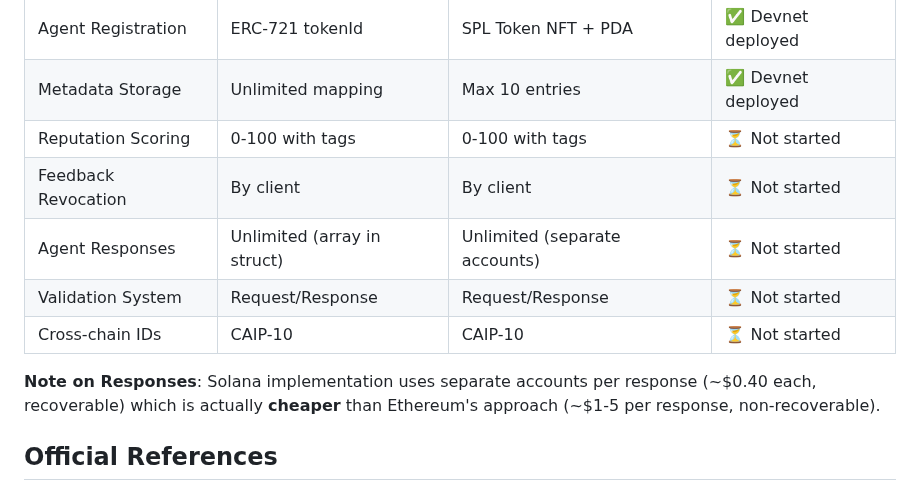
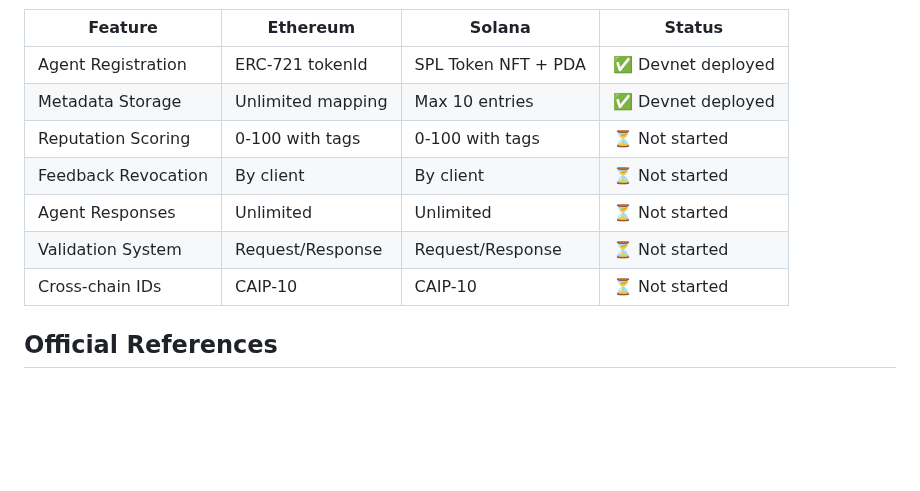
Before and after one commit to QuantuLabs/8004-solana, a Markdown page: README.md, the part around the change. Rendered like a GitHub page; blank space fills up the shorter version.

Commit message:
docs: remove comparison note from README
Removed the comparison note about Ethereum vs Solana costs
to keep documentation focused on implementation details only.

```diff
--- a/README.md
+++ b/README.md
@@ -136,11 +136,9 @@ This implementation follows the official [ERC-8004 specification](https://eips.e
 | Metadata Storage | Unlimited mapping | Max 10 entries | ✅ Devnet deployed |
 | Reputation Scoring | 0-100 with tags | 0-100 with tags | ⏳ Not started |
 | Feedback Revocation | By client | By client | ⏳ Not started |
-| Agent Responses | Unlimited (array in struct) | Unlimited (separate accounts) | ⏳ Not started |
+| Agent Responses | Unlimited | Unlimited | ⏳ Not started |
 | Validation System | Request/Response | Request/Response | ⏳ Not started |
 | Cross-chain IDs | CAIP-10 | CAIP-10 | ⏳ Not started |
-
-**Note on Responses**: Solana implementation uses separate accounts per response (~$0.40 each, recoverable) which is actually **cheaper** than Ethereum's approach (~$1-5 per response, non-recoverable).
 
 ## Official References
 
```
